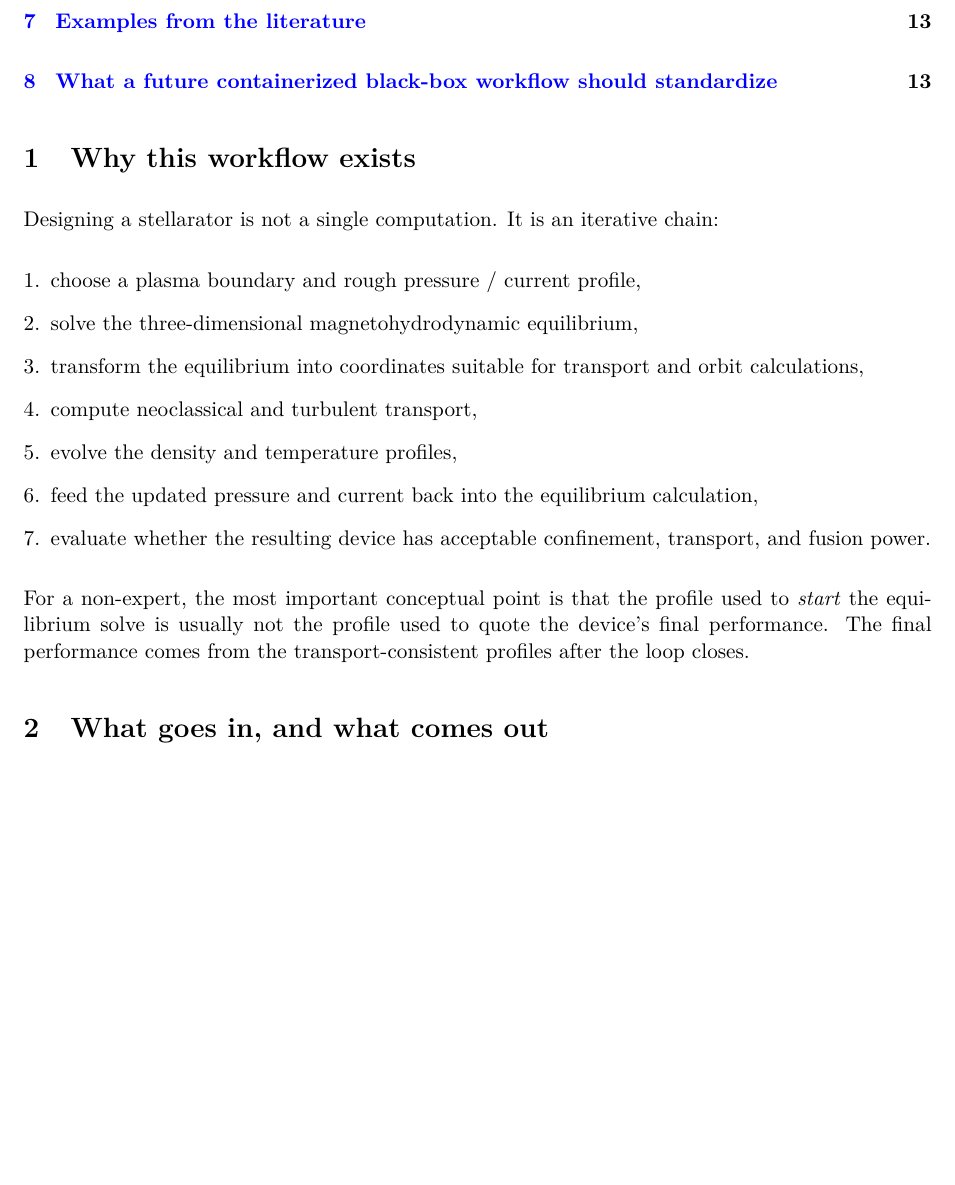
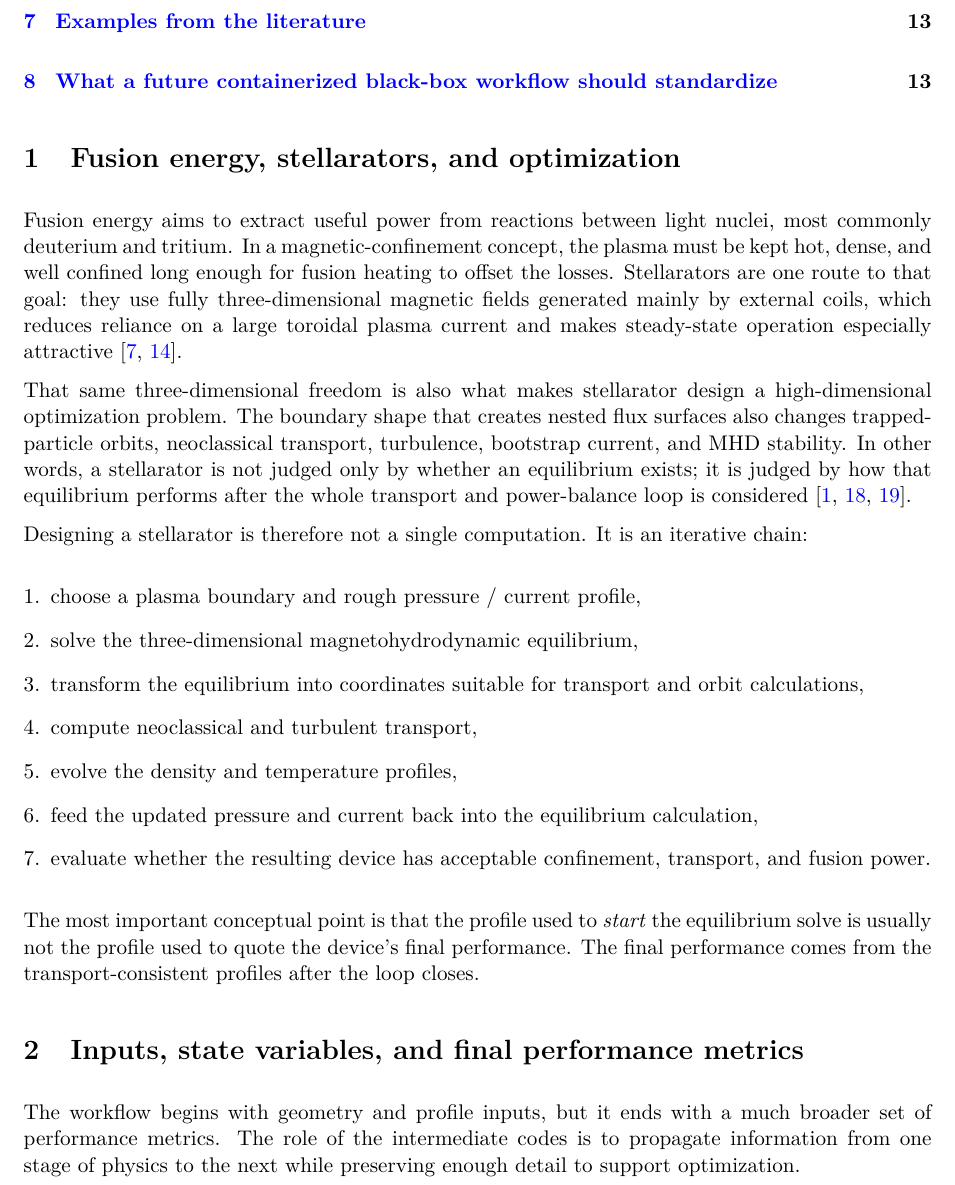
Before and after one commit to rogeriojorge/stellarator_workflow, a LaTeX paper (stellarator_workflow.tex): part of page 2 of 16, cut so that both start at the same text, the shorter picture padded with empty space. Compiled offline with pdfLaTeX.

Commit message:
Improve GitHub landing page and manuscript intro

```diff
--- a/stellarator_workflow.tex
+++ b/stellarator_workflow.tex
@@ -15,7 +15,7 @@
 \setlist[itemize]{leftmargin=*}
 \setlist[enumerate]{leftmargin=*}
 
-\title{A Non-Expert Guide to the Stellarator Design Workflow}
+\title{A Guide to the Stellarator Design Workflow}
 \author{stellarator\_workflow repository draft}
 \date{March 11, 2026}
 
@@ -36,9 +36,26 @@ needed to containerize the full workflow as a reproducible black box.
 
 \tableofcontents
 
-\section{Why this workflow exists}
+\section{Fusion energy, stellarators, and optimization}
 
-Designing a stellarator is not a single computation. It is an iterative chain:
+Fusion energy aims to extract useful power from reactions between light nuclei,
+most commonly deuterium and tritium. In a magnetic-confinement concept, the
+plasma must be kept hot, dense, and well confined long enough for fusion
+heating to offset the losses. Stellarators are one route to that goal: they
+use fully three-dimensional magnetic fields generated mainly by external coils,
+which reduces reliance on a large toroidal plasma current and makes steady-state
+operation especially attractive \citep{Helander2014,Endler2021}.
+
+That same three-dimensional freedom is also what makes stellarator design a
+high-dimensional optimization problem. The boundary shape that creates nested
+flux surfaces also changes trapped-particle orbits, neoclassical transport,
+turbulence, bootstrap current, and MHD stability. In other words, a stellarator
+is not judged only by whether an equilibrium exists; it is judged by how that
+equilibrium performs after the whole transport and power-balance loop is
+considered \citep{LandremanPaul2022,Kim2024TurbulenceOpt,BanonNavarro2023}.
+
+Designing a stellarator is therefore not a single computation. It is an
+iterative chain:
 
 \begin{enumerate}
   \item choose a plasma boundary and rough pressure / current profile,
@@ -50,12 +67,17 @@ Designing a stellarator is not a single computation. It is an iterative chain:
   \item evaluate whether the resulting device has acceptable confinement, transport, and fusion power.
 \end{enumerate}
 
-For a non-expert, the most important conceptual point is that the profile used
-to \emph{start} the equilibrium solve is usually not the profile used to quote
-the device's final performance. The final performance comes from the
-transport-consistent profiles after the loop closes.
+The most important conceptual point is that the profile used to \emph{start}
+the equilibrium solve is usually not the profile used to quote the device's
+final performance. The final performance comes from the transport-consistent
+profiles after the loop closes.
 
-\section{What goes in, and what comes out}
+\section{Inputs, state variables, and final performance metrics}
+
+The workflow begins with geometry and profile inputs, but it ends with a much
+broader set of performance metrics. The role of the intermediate codes is to
+propagate information from one stage of physics to the next while preserving
+enough detail to support optimization.
 
 We assume stellarator symmetry, so the boundary can be written using only
 cosine $R_{mn}$ and sine $Z_{mn}$ terms:
```
Also changed, not shown: references.bib (+21 -0 lines), README.md, stellarator_workflow.pdf, stellarator_workflow.tex (25 more changed lines).
